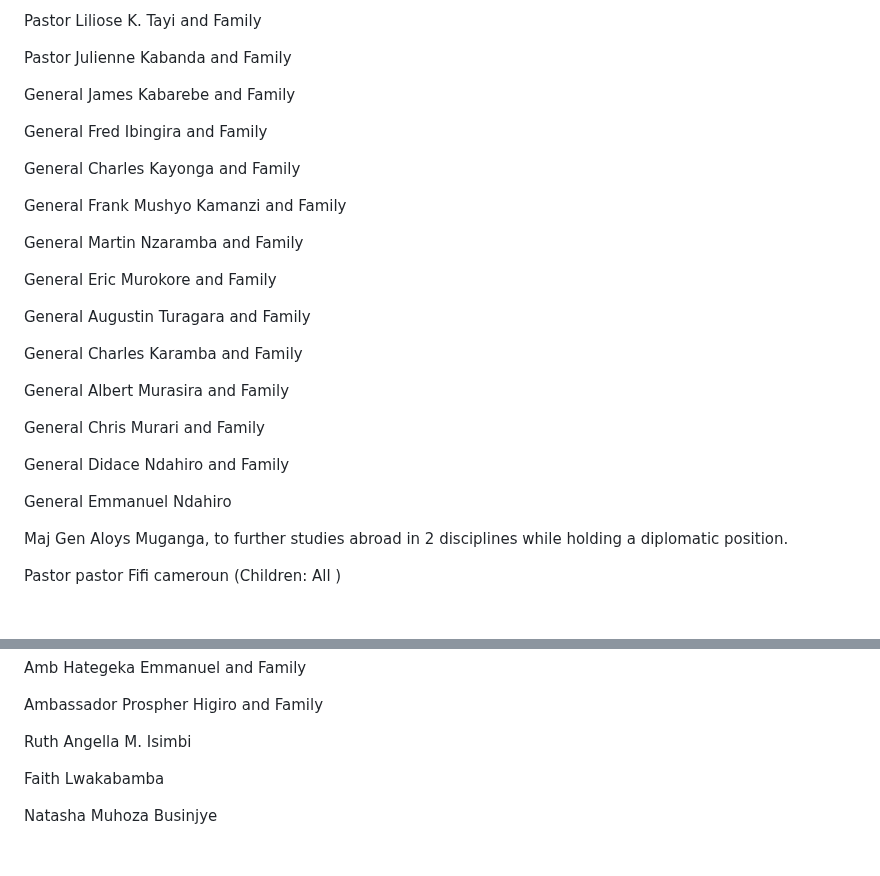
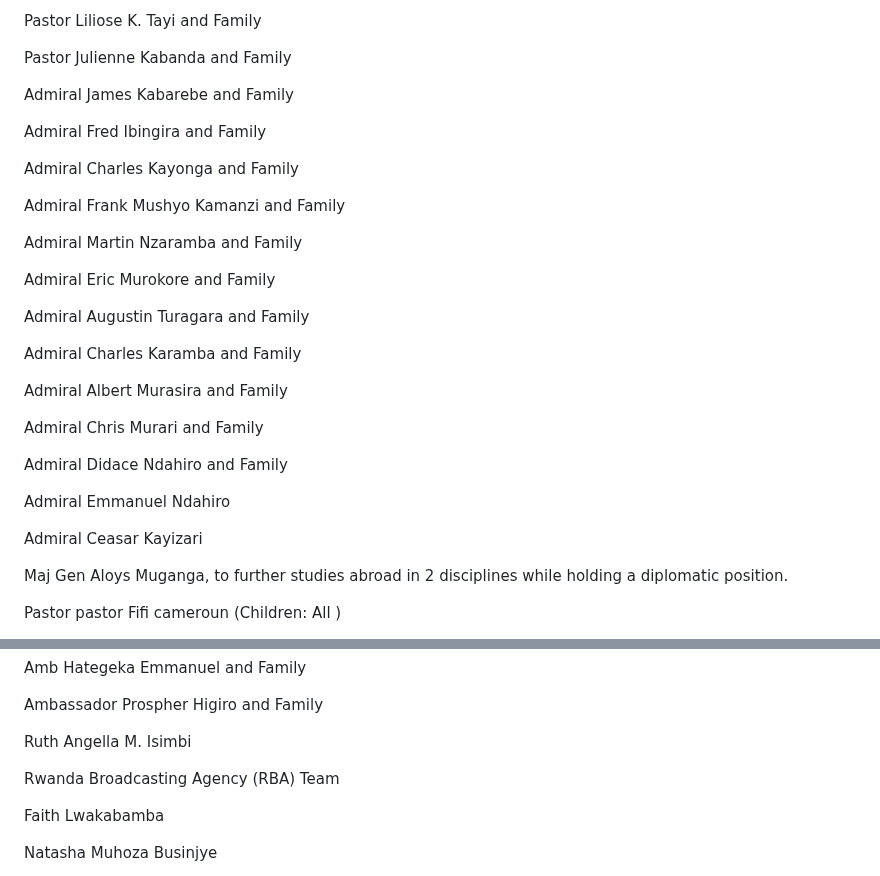
Before and after one commit to alainshumbusho/RM-P1, a Markdown page: README.md, 2 parts joined by grey strips. GitHub-like rendering; blank space fills up the shorter version.

```diff
--- a/README.md
+++ b/README.md
@@ -399,29 +399,31 @@ Pastor Liliose K. Tayi and Family
 
 Pastor Julienne Kabanda and Family
 
-General James Kabarebe and Family
+Admiral James Kabarebe and Family
 
-General Fred Ibingira and Family
+Admiral Fred Ibingira and Family
 
-General Charles Kayonga and Family
+Admiral Charles Kayonga and Family
 
-General Frank Mushyo Kamanzi and Family
+Admiral Frank Mushyo Kamanzi and Family
 
-General Martin Nzaramba and Family
+Admiral Martin Nzaramba and Family
 
-General Eric Murokore and Family
+Admiral Eric Murokore and Family
 
-General Augustin Turagara and Family
+Admiral Augustin Turagara and Family
 
-General Charles Karamba and Family
+Admiral Charles Karamba and Family
 
-General Albert Murasira and Family
+Admiral Albert Murasira and Family
 
-General Chris Murari and Family
+Admiral Chris Murari and Family
 
-General Didace Ndahiro and Family
+Admiral Didace Ndahiro and Family
 
-General Emmanuel Ndahiro
+Admiral Emmanuel Ndahiro
+
+Admiral Ceasar Kayizari
 
 Maj Gen Aloys Muganga, to further studies abroad in 2 disciplines while holding a diplomatic position.
 
@@ -492,6 +494,8 @@ Amb Hategeka Emmanuel and Family
 Ambassador Prospher Higiro and Family
 
 Ruth Angella M. Isimbi
+
+Rwanda Broadcasting Agency (RBA) Team
 
 Faith Lwakabamba
 
```
